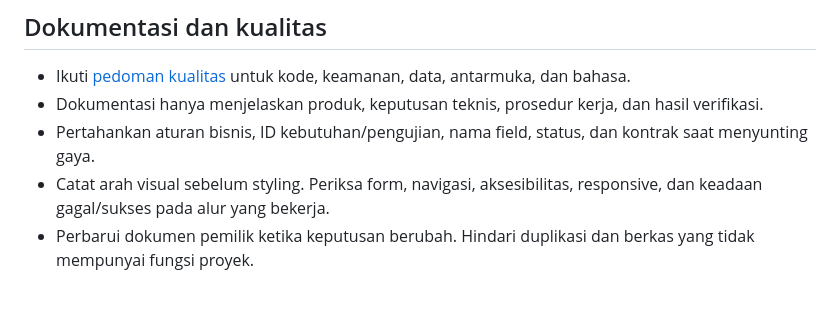
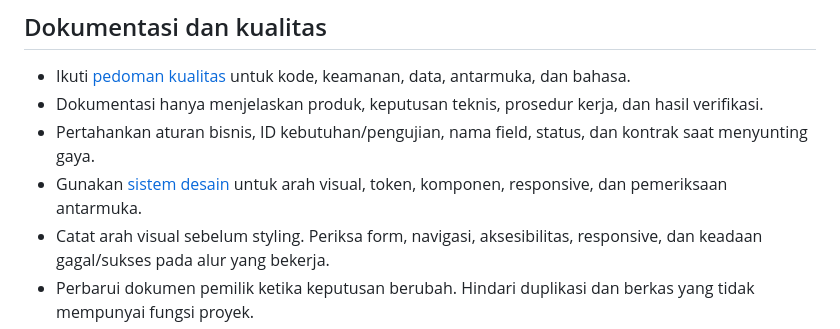
Before and after one commit to ramaatha/procurement-programming-test, a Markdown page: AGENTS.md, the part around the change. GitHub-like rendering; blank space fills up the shorter version.

Commit message:
docs: define procurement design system and frontend guidelines

```diff
--- a/AGENTS.md
+++ b/AGENTS.md
@@ -23,6 +23,7 @@
 - Ikuti [pedoman kualitas](docs/QUALITY_GUIDELINES.md) untuk kode, keamanan, data, antarmuka, dan bahasa.
 - Dokumentasi hanya menjelaskan produk, keputusan teknis, prosedur kerja, dan hasil verifikasi.
 - Pertahankan aturan bisnis, ID kebutuhan/pengujian, nama field, status, dan kontrak saat menyunting gaya.
+- Gunakan [sistem desain](docs/DESIGN_SYSTEM.md) untuk arah visual, token, komponen, responsive, dan pemeriksaan antarmuka.
 - Catat arah visual sebelum styling. Periksa form, navigasi, aksesibilitas, responsive, dan keadaan gagal/sukses pada alur yang bekerja.
 - Perbarui dokumen pemilik ketika keputusan berubah. Hindari duplikasi dan berkas yang tidak mempunyai fungsi proyek.
 
```
Also changed, not shown: docs/DESIGN_SYSTEM.md (added, +234 -0 lines), docs/IMPLEMENTATION_PLAN.md (+1 -1 lines).
